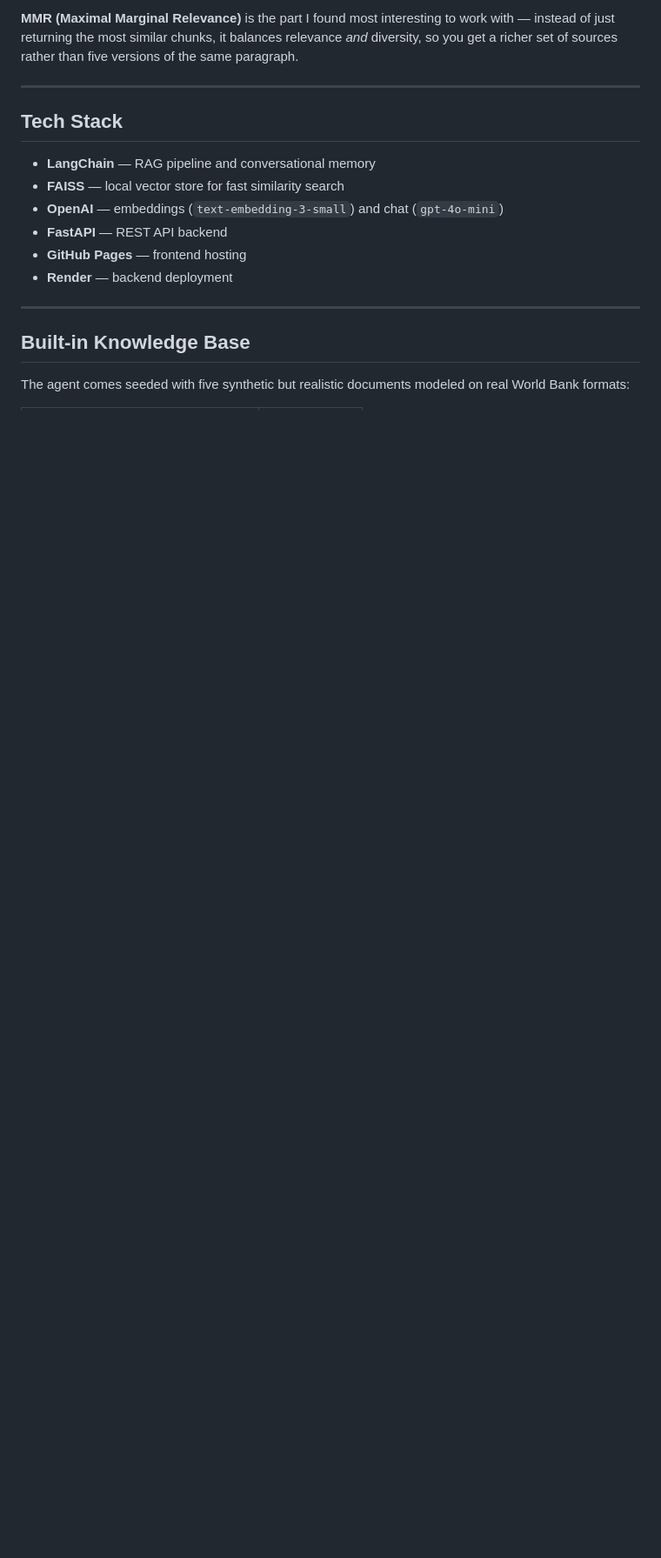
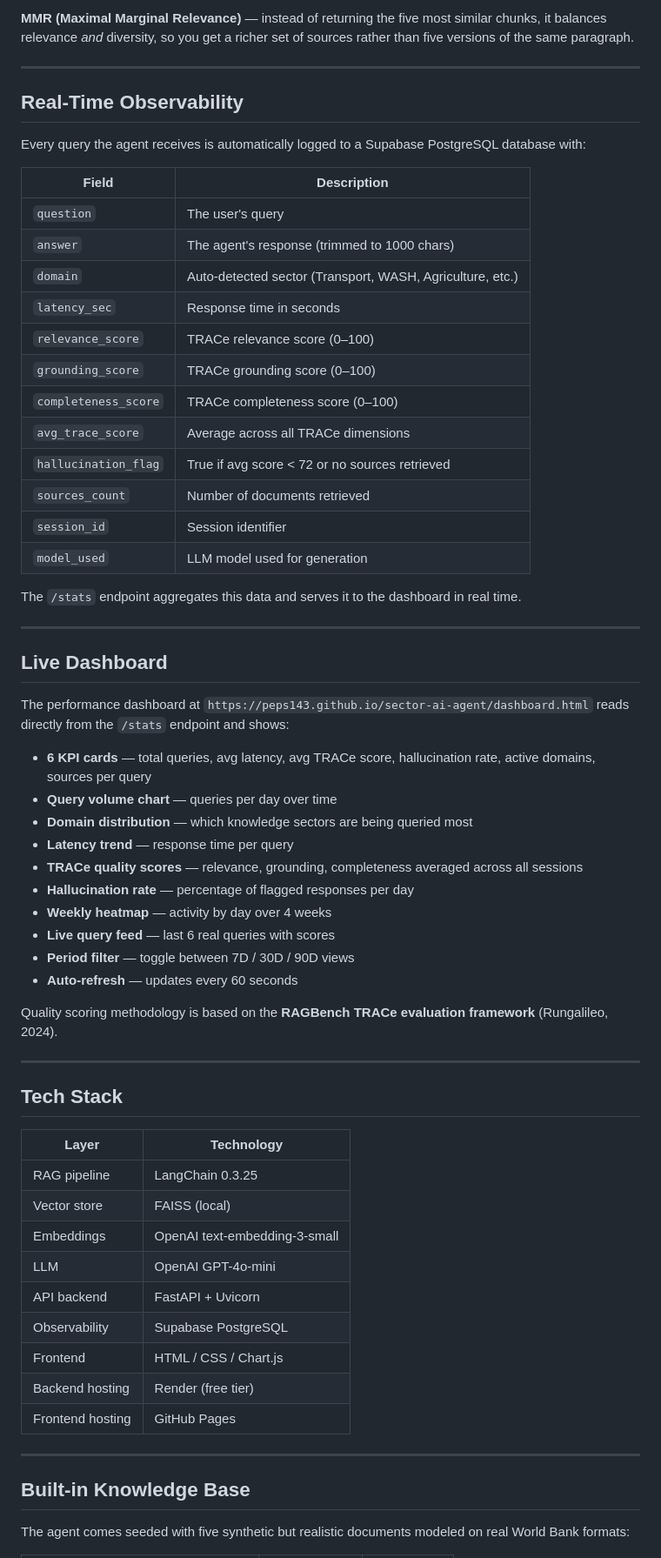
Before and after one commit to peps143/sector-ai-agent, a Markdown page: README.md, the part around one of its changes. Shown at 87% size. Rendered like a GitHub page; blank space fills up the shorter version.

````diff
--- a/README.md
+++ b/README.md
@@ -43,17 +75,64 @@ GPT-4o-mini generates answer with citations
 ```
 
-**MMR (Maximal Marginal Relevance)** is the part I found most interesting to work with — instead of just returning the most similar chunks, it balances relevance *and* diversity, so you get a richer set of sources rather than five versions of the same paragraph.
+**MMR (Maximal Marginal Relevance)** — instead of returning the five most similar chunks, it balances relevance *and* diversity, so you get a richer set of sources rather than five versions of the same paragraph.
+
+---
+
+## Real-Time Observability
+
+Every query the agent receives is automatically logged to a Supabase PostgreSQL database with:
+
+| Field | Description |
+|-------|-------------|
+| `question` | The user's query |
+| `answer` | The agent's response (trimmed to 1000 chars) |
+| `domain` | Auto-detected sector (Transport, WASH, Agriculture, etc.) |
+| `latency_sec` | Response time in seconds |
+| `relevance_score` | TRACe relevance score (0–100) |
+| `grounding_score` | TRACe grounding score (0–100) |
+| `completeness_score` | TRACe completeness score (0–100) |
+| `avg_trace_score` | Average across all TRACe dimensions |
+| `hallucination_flag` | True if avg score < 72 or no sources retrieved |
+| `sources_count` | Number of documents retrieved |
+| `session_id` | Session identifier |
+| `model_used` | LLM model used for generation |
+
+The `/stats` endpoint aggregates this data and serves it to the dashboard in real time.
+
+---
+
+## Live Dashboard
+
+The performance dashboard at `https://peps143.github.io/sector-ai-agent/dashboard.html` reads directly from the `/stats` endpoint and shows:
+
+- **6 KPI cards** — total queries, avg latency, avg TRACe score, hallucination rate, active domains, sources per query
+- **Query volume chart** — queries per day over time
+- **Domain distribution** — which knowledge sectors are being queried most
+- **Latency trend** — response time per query
+- **TRACe quality scores** — relevance, grounding, completeness averaged across all sessions
+- **Hallucination rate** — percentage of flagged responses per day
+- **Weekly heatmap** — activity by day over 4 weeks
+- **Live query feed** — last 6 real queries with scores
+- **Period filter** — toggle between 7D / 30D / 90D views
+- **Auto-refresh** — updates every 60 seconds
+
+Quality scoring methodology is based on the **RAGBench TRACe evaluation framework** (Rungalileo, 2024).
 
 ---
 
 ## Tech Stack
 
-- **LangChain** — RAG pipeline and conversational memory
-- **FAISS** — local vector store for fast similarity search
-- **OpenAI** — embeddings (`text-embedding-3-small`) and chat (`gpt-4o-mini`)
-- **FastAPI** — REST API backend
-- **GitHub Pages** — frontend hosting
-- **Render** — backend deployment
+| Layer | Technology |
+|-------|-----------|
+| RAG pipeline | LangChain 0.3.25 |
+| Vector store | FAISS (local) |
+| Embeddings | OpenAI text-embedding-3-small |
+| LLM | OpenAI GPT-4o-mini |
+| API backend | FastAPI + Uvicorn |
+| Observability | Supabase PostgreSQL |
+| Frontend | HTML / CSS / Chart.js |
+| Backend hosting | Render (free tier) |
+| Frontend hosting | GitHub Pages |
 
 ---
 
````
Also changed, not shown: other parts of README.md (+77 -41 lines).
